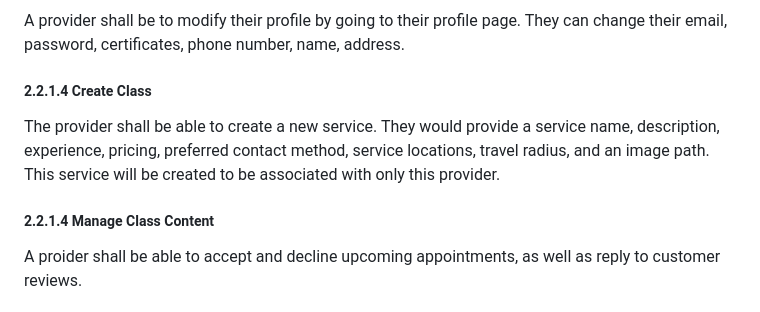
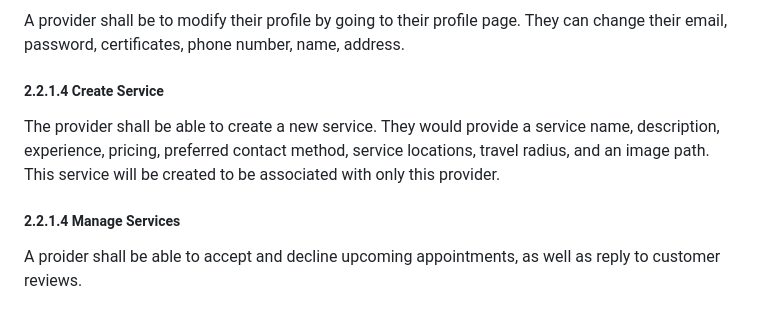
Before and after one commit to Darlenne-M/su25-Group5, a Markdown page: Object-Oriented-Design/Trotter.md, the part around the change. Rendered like a GitHub page.

```diff
--- a/Object-Oriented-Design/Trotter.md
+++ b/Object-Oriented-Design/Trotter.md
@@ -41,9 +41,9 @@ A provider can sign up to create their profile with their first Name, last name,
 A provider shall be able to sign in using their registred email and password. After logging in, the provider shall be directed their dashboard where they see an overview of their services and bookings.
 ##### 2.2.1.3 Update Profile
 A provider shall be to modify their profile by going to their profile page. They can change their email, password, certificates, phone number, name, address.
-##### 2.2.1.4 Create Class
+##### 2.2.1.4 Create Service
 The provider shall be able to create a new service. They would provide a service name, description, experience, pricing, preferred contact method, service locations, travel radius, and an image path. This service will be created to be associated with only this provider.
-##### 2.2.1.4 Manage Class Content
+##### 2.2.1.4 Manage Services
 A proider shall be able to accept and decline upcoming appointments, as well as reply to customer reviews.
 
 #### 2.2.2 Actor: Student
```
